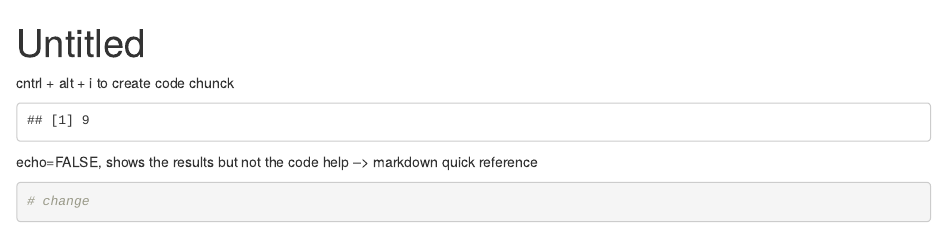
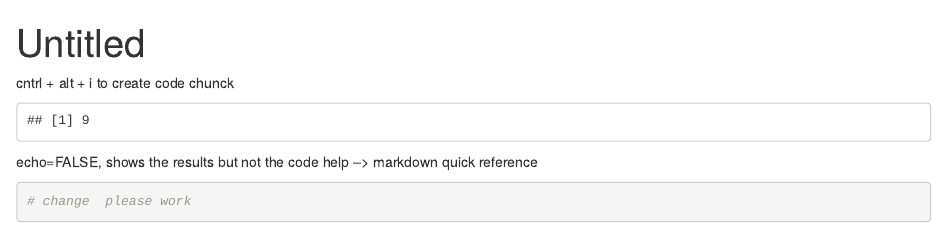
Before and after one commit to goertler/training_goertler, an R Markdown document (rmarkdown_intro.Rmd): the page in a window 1100 px wide, from its top. Rendered offline with R 4.5, knitr and Pandoc, with nearby package versions.

Commit message:
please work

````diff
--- a/rmarkdown_intro.Rmd
+++ b/rmarkdown_intro.Rmd
@@ -15,5 +15,5 @@ cntrl + alt + i to create code chunck
 echo=FALSE, shows the results but not the code
 help --> markdown quick reference
 ```{r}
-# change
+# change  please work
 ```
````
